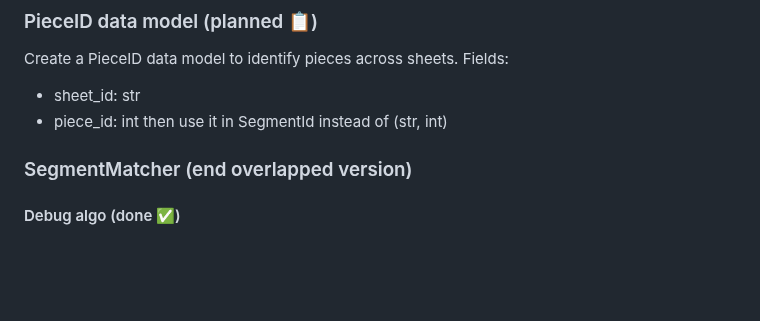
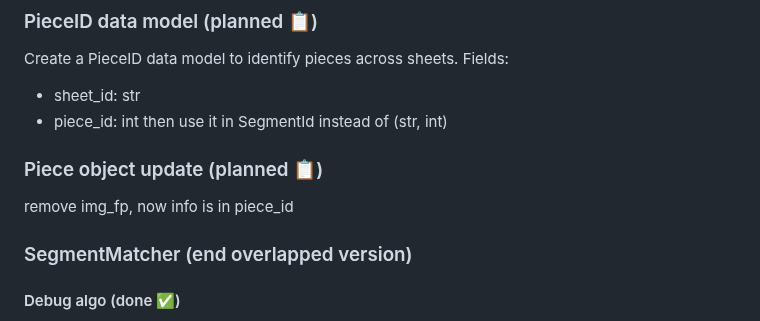
Before and after one commit to Pitrified/snap_fit, a Markdown page: roadmap.md, the part around the change. Drawn GitHub-style; blank space fills up the shorter version.

Commit message:
Update roadmap to include Piece object update and remove img_fp

```diff
--- a/roadmap.md
+++ b/roadmap.md
@@ -34,6 +34,10 @@ Fields:
 * sheet_id: str
 * piece_id: int
 then use it in SegmentId instead of (str, int)
+
+### Piece object update (planned 📋)
+
+remove img_fp, now info is in piece_id
 
 ### SegmentMatcher (end overlapped version)
 
```
